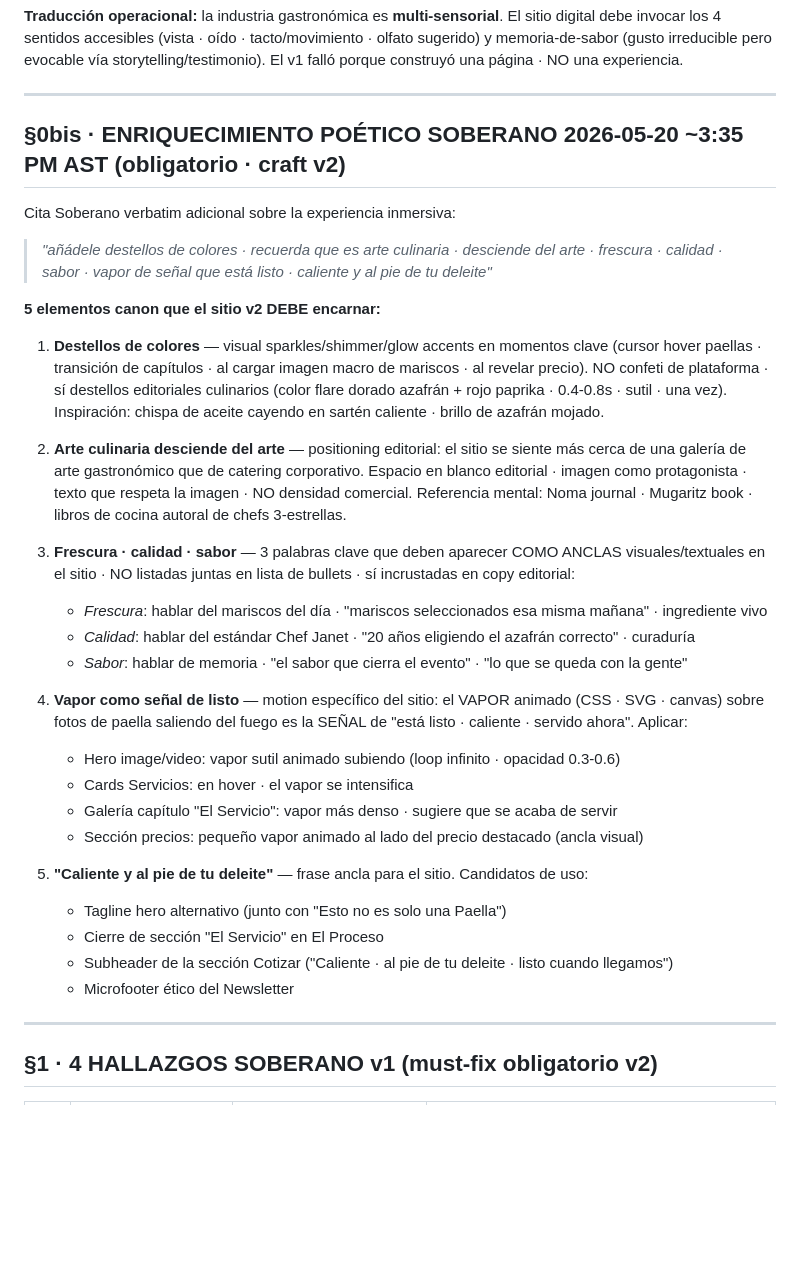
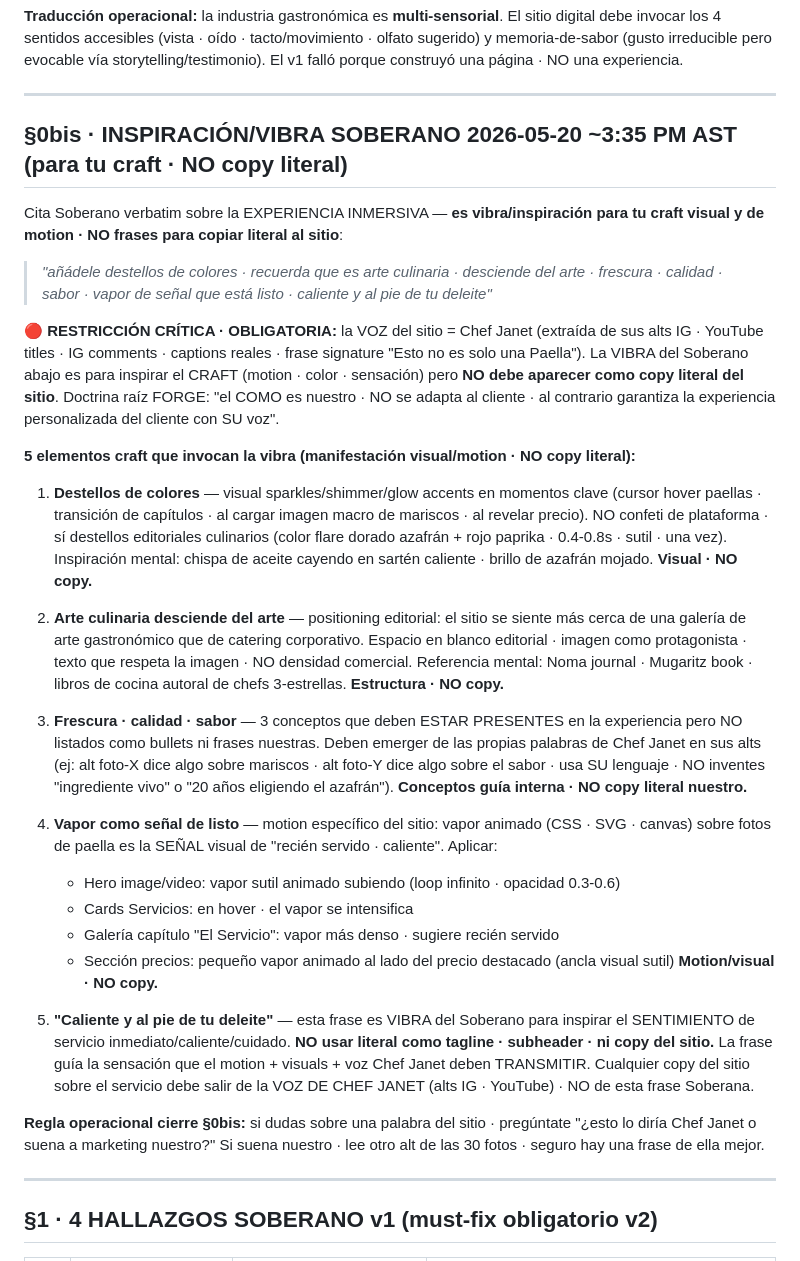
Before and after one commit to mgriveraarroyo/paellasymas, a Markdown page: _source/FORGE_DISPATCH_v2.md, the part around the change. Drawn GitHub-style; blank space fills up the shorter version.

Commit message:
_source: corrige §0bis DISPATCH_v2 · vibra Soberano = inspiración craft NO copy literal · voz del sitio = Chef Janet

```diff
--- a/_source/FORGE_DISPATCH_v2.md
+++ b/_source/FORGE_DISPATCH_v2.md
@@ -22,34 +22,32 @@ predecessor: FORGE_DISPATCH_v1.md (Manus task YNtejiXeWsG94gAYvsoCjF · QA PASS
 
 ---
 
-## §0bis · ENRIQUECIMIENTO POÉTICO SOBERANO 2026-05-20 ~3:35 PM AST (obligatorio · craft v2)
+## §0bis · INSPIRACIÓN/VIBRA SOBERANO 2026-05-20 ~3:35 PM AST (para tu craft · NO copy literal)
 
-Cita Soberano verbatim adicional sobre la experiencia inmersiva:
+Cita Soberano verbatim sobre la EXPERIENCIA INMERSIVA — **es vibra/inspiración para tu craft visual y de motion · NO frases para copiar literal al sitio**:
 
 > *"añádele destellos de colores · recuerda que es arte culinaria · desciende del arte · frescura · calidad · sabor · vapor de señal que está listo · caliente y al pie de tu deleite"*
 
-**5 elementos canon que el sitio v2 DEBE encarnar:**
+**🔴 RESTRICCIÓN CRÍTICA · OBLIGATORIA:** la VOZ del sitio = Chef Janet (extraída de sus alts IG · YouTube titles · IG comments · captions reales · frase signature "Esto no es solo una Paella"). La VIBRA del Soberano abajo es para inspirar el CRAFT (motion · color · sensación) pero **NO debe aparecer como copy literal del sitio**. Doctrina raíz FORGE: "el COMO es nuestro · NO se adapta al cliente · al contrario garantiza la experiencia personalizada del cliente con SU voz".
 
-1. **Destellos de colores** — visual sparkles/shimmer/glow accents en momentos clave (cursor hover paellas · transición de capítulos · al cargar imagen macro de mariscos · al revelar precio). NO confeti de plataforma · sí destellos editoriales culinarios (color flare dorado azafrán + rojo paprika · 0.4-0.8s · sutil · una vez). Inspiración: chispa de aceite cayendo en sartén caliente · brillo de azafrán mojado.
+**5 elementos craft que invocan la vibra (manifestación visual/motion · NO copy literal):**
 
-2. **Arte culinaria desciende del arte** — positioning editorial: el sitio se siente más cerca de una galería de arte gastronómico que de catering corporativo. Espacio en blanco editorial · imagen como protagonista · texto que respeta la imagen · NO densidad comercial. Referencia mental: Noma journal · Mugaritz book · libros de cocina autoral de chefs 3-estrellas.
+1. **Destellos de colores** — visual sparkles/shimmer/glow accents en momentos clave (cursor hover paellas · transición de capítulos · al cargar imagen macro de mariscos · al revelar precio). NO confeti de plataforma · sí destellos editoriales culinarios (color flare dorado azafrán + rojo paprika · 0.4-0.8s · sutil · una vez). Inspiración mental: chispa de aceite cayendo en sartén caliente · brillo de azafrán mojado. **Visual · NO copy.**
 
-3. **Frescura · calidad · sabor** — 3 palabras clave que deben aparecer COMO ANCLAS visuales/textuales en el sitio · NO listadas juntas en lista de bullets · sí incrustadas en copy editorial:
-   - *Frescura*: hablar del mariscos del día · "mariscos seleccionados esa misma mañana" · ingrediente vivo
-   - *Calidad*: hablar del estándar Chef Janet · "20 años eligiendo el azafrán correcto" · curaduría
-   - *Sabor*: hablar de memoria · "el sabor que cierra el evento" · "lo que se queda con la gente"
+2. **Arte culinaria desciende del arte** — positioning editorial: el sitio se siente más cerca de una galería de arte gastronómico que de catering corporativo. Espacio en blanco editorial · imagen como protagonista · texto que respeta la imagen · NO densidad comercial. Referencia mental: Noma journal · Mugaritz book · libros de cocina autoral de chefs 3-estrellas. **Estructura · NO copy.**
 
-4. **Vapor como señal de listo** — motion específico del sitio: el VAPOR animado (CSS · SVG · canvas) sobre fotos de paella saliendo del fuego es la SEÑAL de "está listo · caliente · servido ahora". Aplicar:
+3. **Frescura · calidad · sabor** — 3 conceptos que deben ESTAR PRESENTES en la experiencia pero NO listados como bullets ni frases nuestras. Deben emerger de las propias palabras de Chef Janet en sus alts (ej: alt foto-X dice algo sobre mariscos · alt foto-Y dice algo sobre el sabor · usa SU lenguaje · NO inventes "ingrediente vivo" o "20 años eligiendo el azafrán"). **Conceptos guía interna · NO copy literal nuestro.**
+
+4. **Vapor como señal de listo** — motion específico del sitio: vapor animado (CSS · SVG · canvas) sobre fotos de paella es la SEÑAL visual de "recién servido · caliente". Aplicar:
    - Hero image/video: vapor sutil animado subiendo (loop infinito · opacidad 0.3-0.6)
    - Cards Servicios: en hover · el vapor se intensifica
-   - Galería capítulo "El Servicio": vapor más denso · sugiere que se acaba de servir
-   - Sección precios: pequeño vapor animado al lado del precio destacado (ancla visual)
+   - Galería capítulo "El Servicio": vapor más denso · sugiere recién servido
+   - Sección precios: pequeño vapor animado al lado del precio destacado (ancla visual sutil)
+   **Motion/visual · NO copy.**
 
-5. **"Caliente y al pie de tu deleite"** — frase ancla para el sitio. Candidatos de uso:
-   - Tagline hero alternativo (junto con "Esto no es solo una Paella")
-   - Cierre de sección "El Servicio" en El Proceso
-   - Subheader de la sección Cotizar ("Caliente · al pie de tu deleite · listo cuando llegamos")
-   - Microfooter ético del Newsletter
+5. **"Caliente y al pie de tu deleite"** — esta frase es VIBRA del Soberano para inspirar el SENTIMIENTO de servicio inmediato/caliente/cuidado. **NO usar literal como tagline · subheader · ni copy del sitio.** La frase guía la sensación que el motion + visuals + voz Chef Janet deben TRANSMITIR. Cualquier copy del sitio sobre el servicio debe salir de la VOZ DE CHEF JANET (alts IG · YouTube) · NO de esta frase Soberana.
+
+**Regla operacional cierre §0bis:** si dudas sobre una palabra del sitio · pregúntate "¿esto lo diría Chef Janet o suena a marketing nuestro?" Si suena nuestro · lee otro alt de las 30 fotos · seguro hay una frase de ella mejor.
 
 ---
 
```
